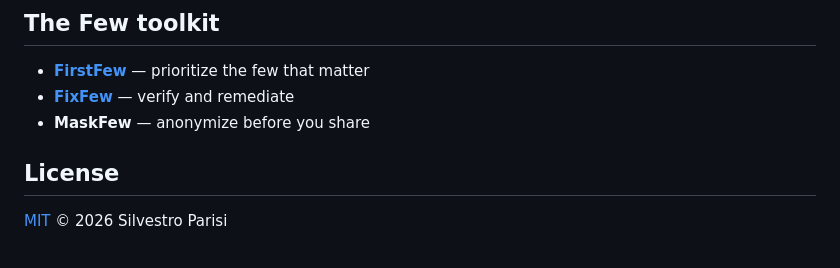
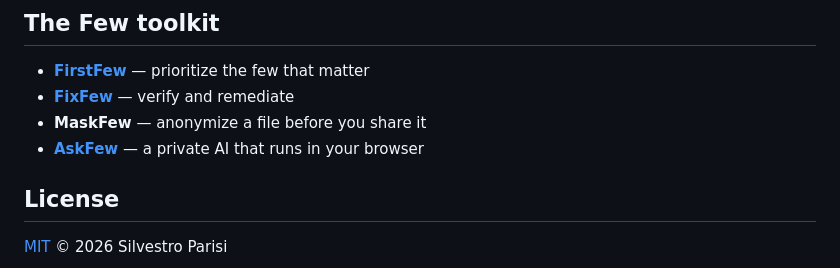
Before and after one commit to silvestroparisi/MaskFew, a Markdown page: README.md, the part around the change. Rendered like a GitHub page.

```diff
--- a/README.md
+++ b/README.md
@@ -93,7 +93,8 @@ Spreadsheet read/write: [SheetJS](https://sheetjs.com/). DOCX (zip) handling: [J
 
 - [**FirstFew**](https://github.com/silvestroparisi/FirstFew) — prioritize the few that matter
 - [**FixFew**](https://github.com/silvestroparisi/FixFew) — verify and remediate
-- **MaskFew** — anonymize before you share
+- **MaskFew** — anonymize a file before you share it
+- [**AskFew**](https://github.com/silvestroparisi/AskFew) — a private AI that runs in your browser
 
 ## License
 
```
